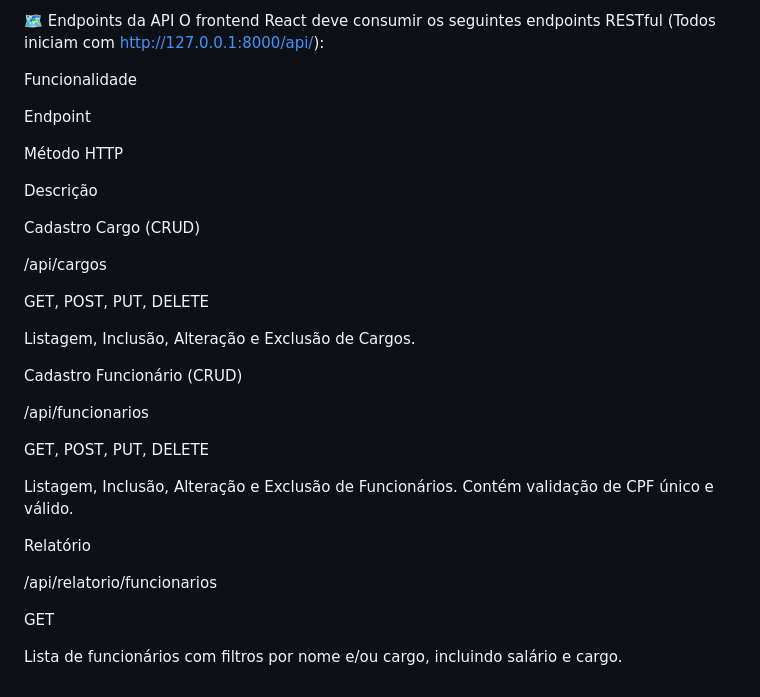
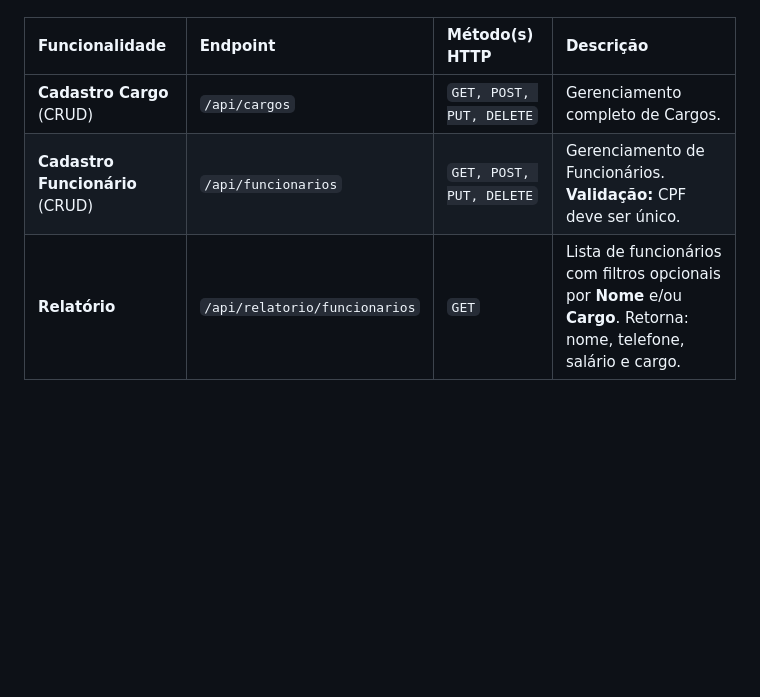
Before and after one commit to BrunoKwamme/teste-avaliacao-assim, a Markdown page: README.md, the part around one of its changes. GitHub-like rendering; blank space fills up the shorter version.

```diff
--- a/README.md
+++ b/README.md
@@ -129,34 +88,5 @@ O frontend estará ativo em: http://localhost:3000 (ou porta similar).
-🗺️ Endpoints da API
-O frontend React deve consumir os seguintes endpoints RESTful (Todos iniciam com http://127.0.0.1:8000/api/):
-
-Funcionalidade
-
-Endpoint
-
-Método HTTP
-
-Descrição
-
-Cadastro Cargo (CRUD)
-
-/api/cargos
-
-GET, POST, PUT, DELETE
-
-Listagem, Inclusão, Alteração e Exclusão de Cargos.
-
-Cadastro Funcionário (CRUD)
-
-/api/funcionarios
-
-GET, POST, PUT, DELETE
-
-Listagem, Inclusão, Alteração e Exclusão de Funcionários. Contém validação de CPF único e válido.
-
-Relatório
-
-/api/relatorio/funcionarios
-
-GET
-
-Lista de funcionários com filtros por nome e/ou cargo, incluindo salário e cargo.
+| Funcionalidade | Endpoint | Método(s) HTTP | Descrição |
+| :--- | :--- | :--- | :--- |
+| **Cadastro Cargo** (CRUD) | `/api/cargos` | `GET, POST, PUT, DELETE` | Gerenciamento completo de Cargos. |
+| **Cadastro Funcionário** (CRUD) | `/api/funcionarios` | `GET, POST, PUT, DELETE` | Gerenciamento de Funcionários. **Validação:** CPF deve ser único. |
+| **Relatório** | `/api/relatorio/funcionarios` | `GET` | Lista de funcionários com filtros opcionais por **Nome** e/ou **Cargo**. Retorna: nome, telefone, salário e cargo. |
```
Also changed, not shown: other parts of README.md (+68 -109 lines).
